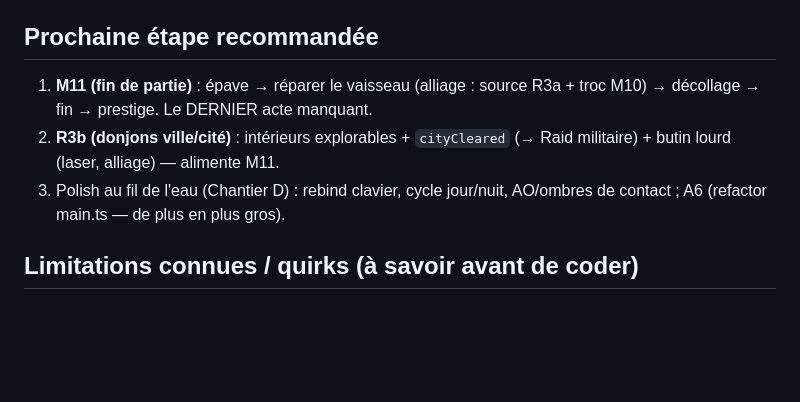
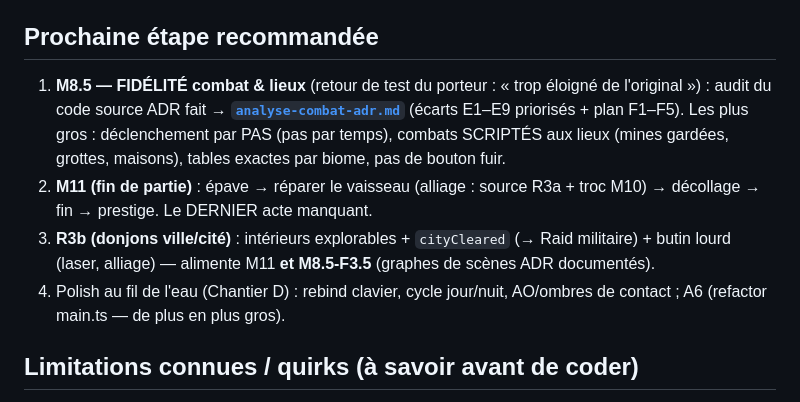
Before and after one commit to cbarange/andr, a Markdown page: docs/etat.md, the part around the change. GitHub-like rendering; blank space fills up the shorter version.

```diff
--- a/docs/etat.md
+++ b/docs/etat.md
@@ -174,11 +174,15 @@ métiers** (bûcheron par défaut, chaînes bois/cuir/viande séchée, income to
 - **Combat** : ✅ **décision ACTÉE (juin 2026)** — **temps réel fidèle ADR** (cf. `roadmap-v2.md` M8).
 
 ## Prochaine étape recommandée
-1. **M11 (fin de partie)** : épave → réparer le vaisseau (alliage : source R3a + troc M10) →
+1. **M8.5 — FIDÉLITÉ combat & lieux** (retour de test du porteur : « trop éloigné de l'original ») :
+   audit du code source ADR fait → **[`analyse-combat-adr.md`](analyse-combat-adr.md)** (écarts E1–E9
+   priorisés + plan F1–F5). Les plus gros : déclenchement par PAS (pas par temps), combats SCRIPTÉS
+   aux lieux (mines gardées, grottes, maisons), tables exactes par biome, pas de bouton fuir.
+2. **M11 (fin de partie)** : épave → réparer le vaisseau (alliage : source R3a + troc M10) →
    décollage → fin → prestige. Le DERNIER acte manquant.
-2. **R3b (donjons ville/cité)** : intérieurs explorables + `cityCleared` (→ Raid militaire) + butin
-   lourd (laser, alliage) — alimente M11.
-3. Polish au fil de l'eau (Chantier D) : rebind clavier, cycle jour/nuit, AO/ombres de contact ;
+3. **R3b (donjons ville/cité)** : intérieurs explorables + `cityCleared` (→ Raid militaire) + butin
+   lourd (laser, alliage) — alimente M11 **et M8.5-F3.5** (graphes de scènes ADR documentés).
+4. Polish au fil de l'eau (Chantier D) : rebind clavier, cycle jour/nuit, AO/ombres de contact ;
    A6 (refactor main.ts — de plus en plus gros).
 
 ## Limitations connues / quirks (à savoir avant de coder)
```
Also changed, not shown: docs/analyse-combat-adr.md (added, +195 -0 lines), docs/roadmap-v2.md (+2 -1 lines).
